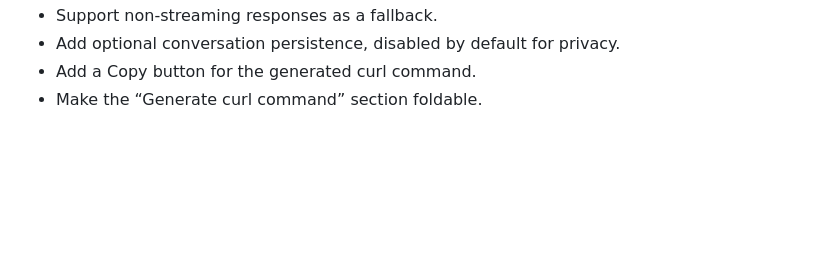
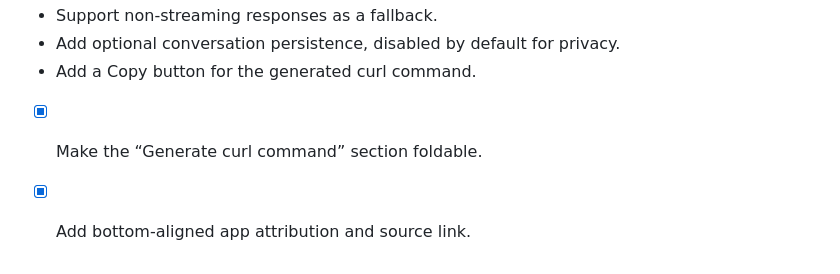
Before and after one commit to rh-aiservices-bu/picochat, a Markdown page: backlog.md, the part around the change printed below. Drawn GitHub-style; blank space fills up the shorter version.

```diff
--- a/backlog.md
+++ b/backlog.md
@@ -16,4 +16,5 @@
 - Support non-streaming responses as a fallback.
 - Add optional conversation persistence, disabled by default for privacy.
 - Add a Copy button for the generated curl command.
-- Make the “Generate curl command” section foldable.
+- [x] Make the “Generate curl command” section foldable.
+- [x] Add bottom-aligned app attribution and source link.
```
Also changed, not shown: other parts of backlog.md (+1 -1 lines), README.md (+2 -0 lines), screenshots/picochat-desktop.png, screenshots/picochat-mobile.png, 1 other file.
